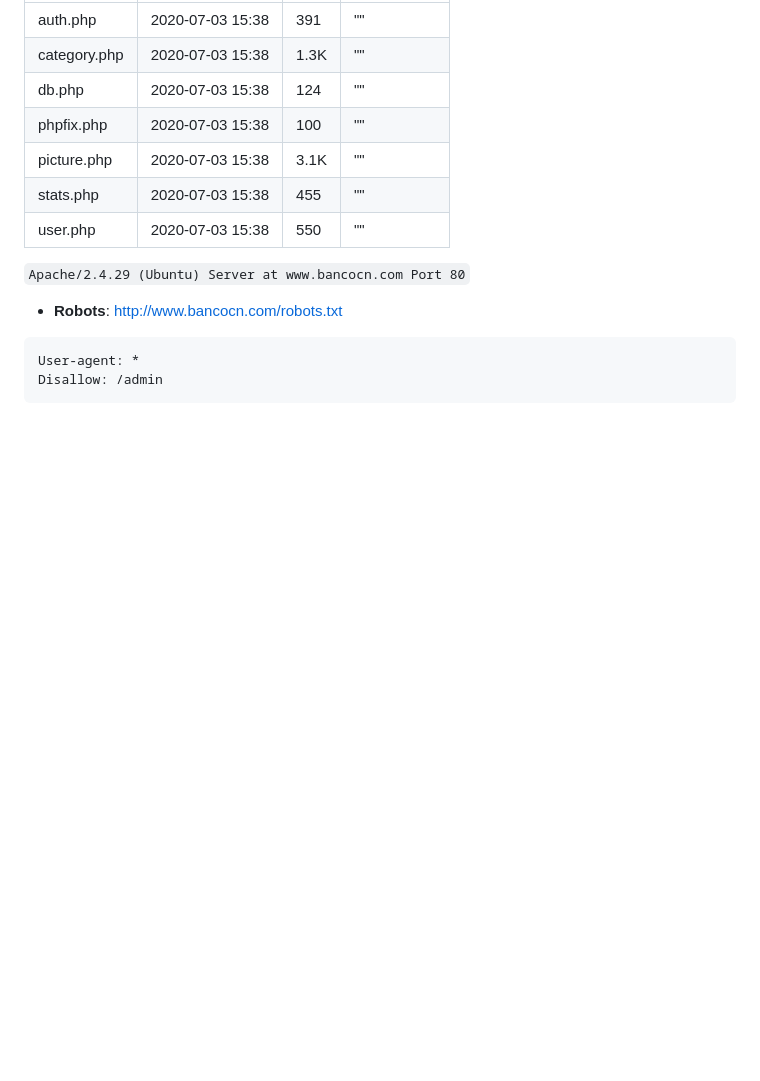
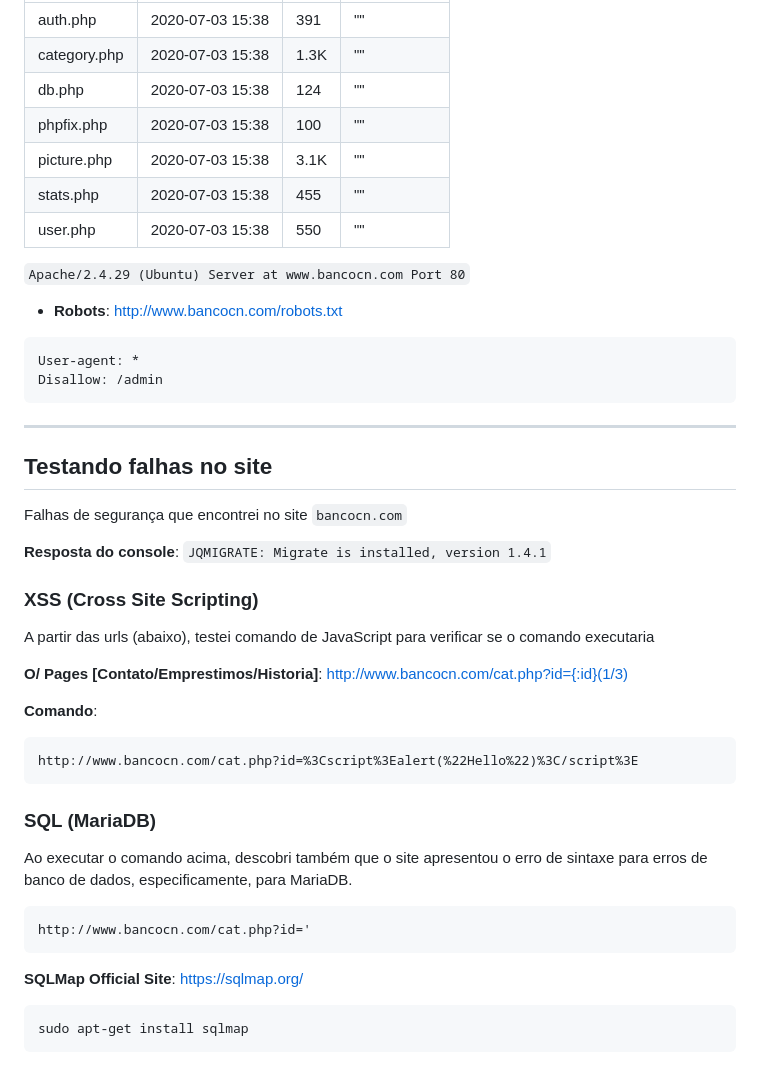
Before and after one commit to Baku-Stark/CyberSecurity, a Markdown page: Attacks/BancoCN/README.md, the part around one of its changes. GitHub-like rendering; blank space fills up the shorter version.

````diff
--- a/Attacks/BancoCN/README.md
+++ b/Attacks/BancoCN/README.md
@@ -251,3 +272,36 @@ Ref:            https://rdap.arin.net/registry/ip/104.16.0.0
 User-agent: *
 Disallow: /admin
 ```
+
+----
+
+## Testando falhas no site
+
+Falhas de segurança que encontrei no site `bancocn.com`
+
+**Resposta do console**: `JQMIGRATE: Migrate is installed, version 1.4.1`
+
+### XSS (Cross Site Scripting)
+
+A partir das urls (abaixo), testei comando de JavaScript para verificar se o comando executaria
+
+**O/ Pages [Contato/Emprestimos/Historia]**: http://www.bancocn.com/cat.php?id={:id}(1/3)
+
+**Comando**:
+```txt
+http://www.bancocn.com/cat.php?id=%3Cscript%3Ealert(%22Hello%22)%3C/script%3E
+```
+
+### SQL (MariaDB)
+
+Ao executar o comando acima, descobri também que o site apresentou o erro de sintaxe para erros de banco de dados, especificamente, para MariaDB.
+
+```txt
+http://www.bancocn.com/cat.php?id='
+```
+
+**SQLMap Official Site**: https://sqlmap.org/
+
+```bash
+sudo apt-get install sqlmap
+```
````
Also changed, not shown: other parts of Attacks/BancoCN/README.md (+36 -15 lines).
